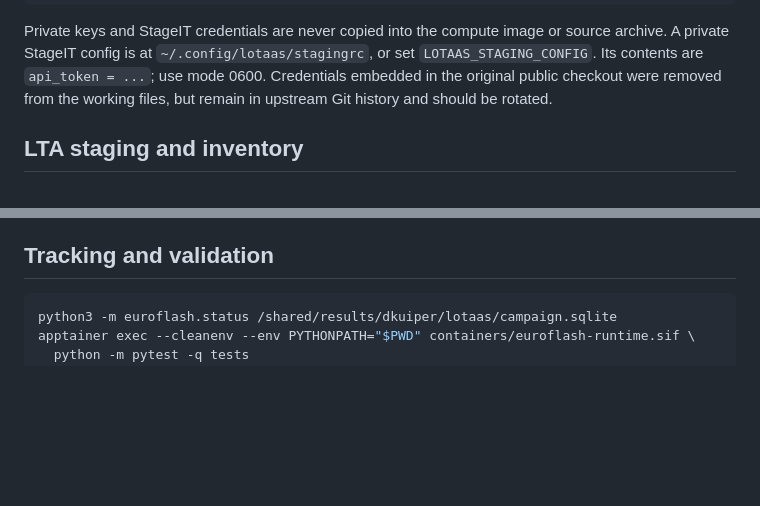
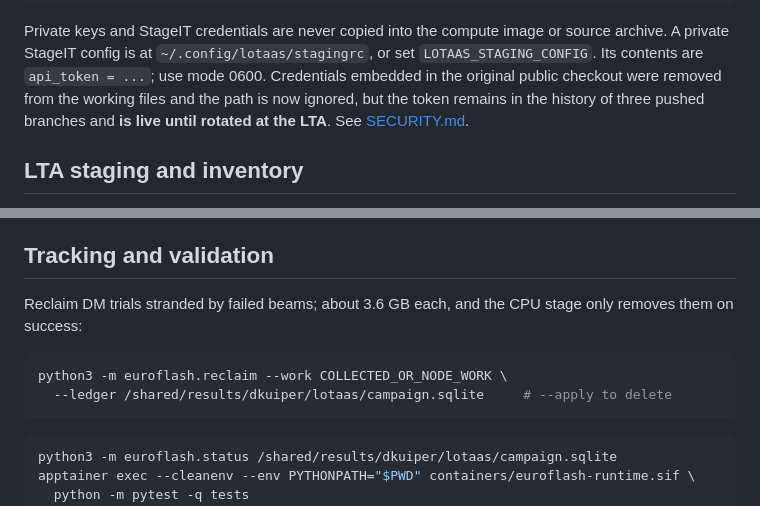
Before and after one commit to DirkKuiper/lotaas_pipeline, a Markdown page: euroflash/README.md, 2 parts joined by grey strips. Rendered like a GitHub page; blank space fills up the shorter version.

````diff
--- a/euroflash/README.md
+++ b/euroflash/README.md
@@ -48,7 +48,9 @@ Private keys and StageIT credentials are never copied into the compute image or
 source archive. A private StageIT config is at `~/.config/lotaas/stagingrc`, or
 set `LOTAAS_STAGING_CONFIG`. Its contents are `api_token = ...`; use mode 0600.
 Credentials embedded in the original public checkout were removed from the
-working files, but remain in upstream Git history and should be rotated.
+working files and the path is now ignored, but the token remains in the
+history of three pushed branches and **is live until rotated at the LTA**.
+See [SECURITY.md](../SECURITY.md).
 
 ## LTA staging and inventory
 
@@ -134,6 +136,14 @@ first full-SAP dispatch to fail; the September 22 retry uses a 24-hour master.
 
 ## Tracking and validation
 
+Reclaim DM trials stranded by failed beams; about 3.6 GB each, and the CPU
+stage only removes them on success:
+
+```bash
+python3 -m euroflash.reclaim --work COLLECTED_OR_NODE_WORK \
+  --ledger /shared/results/dkuiper/lotaas/campaign.sqlite     # --apply to delete
+```
+
 ```bash
 python3 -m euroflash.status /shared/results/dkuiper/lotaas/campaign.sqlite
 apptainer exec --cleanenv --env PYTHONPATH="$PWD" containers/euroflash-runtime.sif \
````
Also changed, not shown: other parts of euroflash/README.md (+57 -12 lines).
